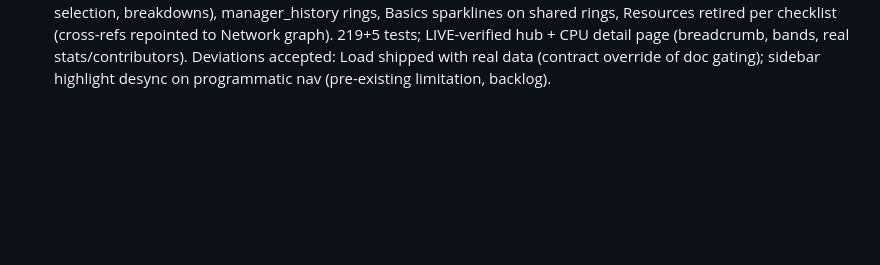
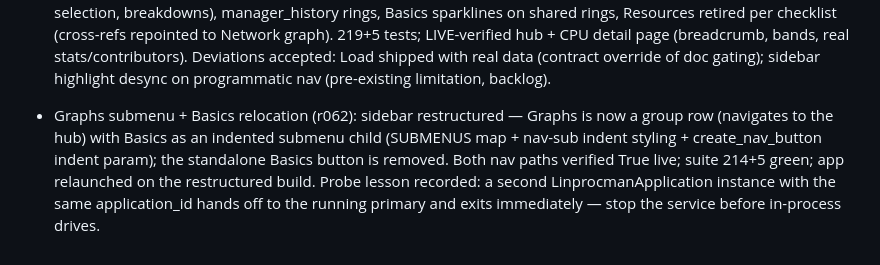
Before and after one commit to MensuraMedia/linprocessmanager, a Markdown page: changelog.md, the part around the change. Rendered like a GitHub page; blank space fills up the shorter version.

Commit message:
r062 records: changelog

```diff
--- a/changelog.md
+++ b/changelog.md
@@ -25,3 +25,4 @@ Append-only. Newest entries at the bottom. One entry per completed change.
 - Metric band + Basics shipped (r059): Variant 2 selected by operator (continuous bars, threshold ticks, scale captions — mockup K). Spec docs/modules/metric-band-basics.md adversarially reviewed ($0.47) — Network drill honestly re-scoped to permanent empty-state (no /proc per-PID source; research spike = backlog I9), Disk drill relabeled "top writers/readers by throughput — not device %", Basics sparklines under full ring law from day one. Task 007 (executor $6.37): six-gauge band replaces text strip (compact strip kept behind settings key), CPU gauge click → ranked top-10 popover with Group-by-parent-tree / Group-by-unit drill-downs + breadcrumb, Basics page (large gauges, top contributors, click-to-jump); 178+5 tests. LIVE pixel-verified: band values, popover with real ranked processes, Basics navigation (nav:True current:basics). Merged to main; backup taken. Executor deviations accepted: popover rows as menu items not colored badges (seam limit → D6), gauge-click on ChartArea only, no sidebar-recolor on programmatic jump.
 - Graphs feature spec + card-fix + Swap/Load move (r060): docs/modules/graphs-hub.md — sidebar Graphs entry, hub grid of 7 zone-tinted clickable mini-charts, per-metric detail pages (window selector capped to ring depth 1m/5m, min/avg/max strip, top contributors wired to Processes selection, per-core/device/iface breakdowns); Load page gated behind loadavg sign-off (no dead nav); Resources-retirement checklist (content_area/sidebar/settings strings + orphaned sensors & pressure-banner owners); Swap+Load removed from Processes band (Basics keeps six). Band card pulsing defect fixed at root: pinned value/caption text widths (requisition no longer drives card size), Pango re-exported via compat gtk_env. Mockup L rendered + indexed (twelve total). Live journal caught the Pango import gap tests missed; 4-gauge band pixel-verified (CPU 8% ▲red, fixed cards).
 - Graphs feature shipped (r061): docs wired (concept index, README, DEVELOPMENT); sign-off gate SIGNED loadavg reader (decode/read split, None guards, no _RawState carry) and manager_history rings (lock-free, main-thread writes). Task 008 (executor $10.57): Graphs sidebar + hub grid of 7 live mini-charts (CPU/Memory/Swap/Disk/Network/Pressure/Load — Load real via signed reader), per-metric detail pages (GraphDetailPage base: window selector 1m/5m, zone bands, current/min/avg/max, top contributors → Processes selection, breakdowns), manager_history rings, Basics sparklines on shared rings, Resources retired per checklist (cross-refs repointed to Network graph). 219+5 tests; LIVE-verified hub + CPU detail page (breadcrumb, bands, real stats/contributors). Deviations accepted: Load shipped with real data (contract override of doc gating); sidebar highlight desync on programmatic nav (pre-existing limitation, backlog).
+- Graphs submenu + Basics relocation (r062): sidebar restructured — Graphs is now a group row (navigates to the hub) with Basics as an indented submenu child (SUBMENUS map + nav-sub indent styling + create_nav_button indent param); the standalone Basics button is removed. Both nav paths verified True live; suite 214+5 green; app relaunched on the restructured build. Probe lesson recorded: a second LinprocmanApplication instance with the same application_id hands off to the running primary and exits immediately — stop the service before in-process drives.
```
